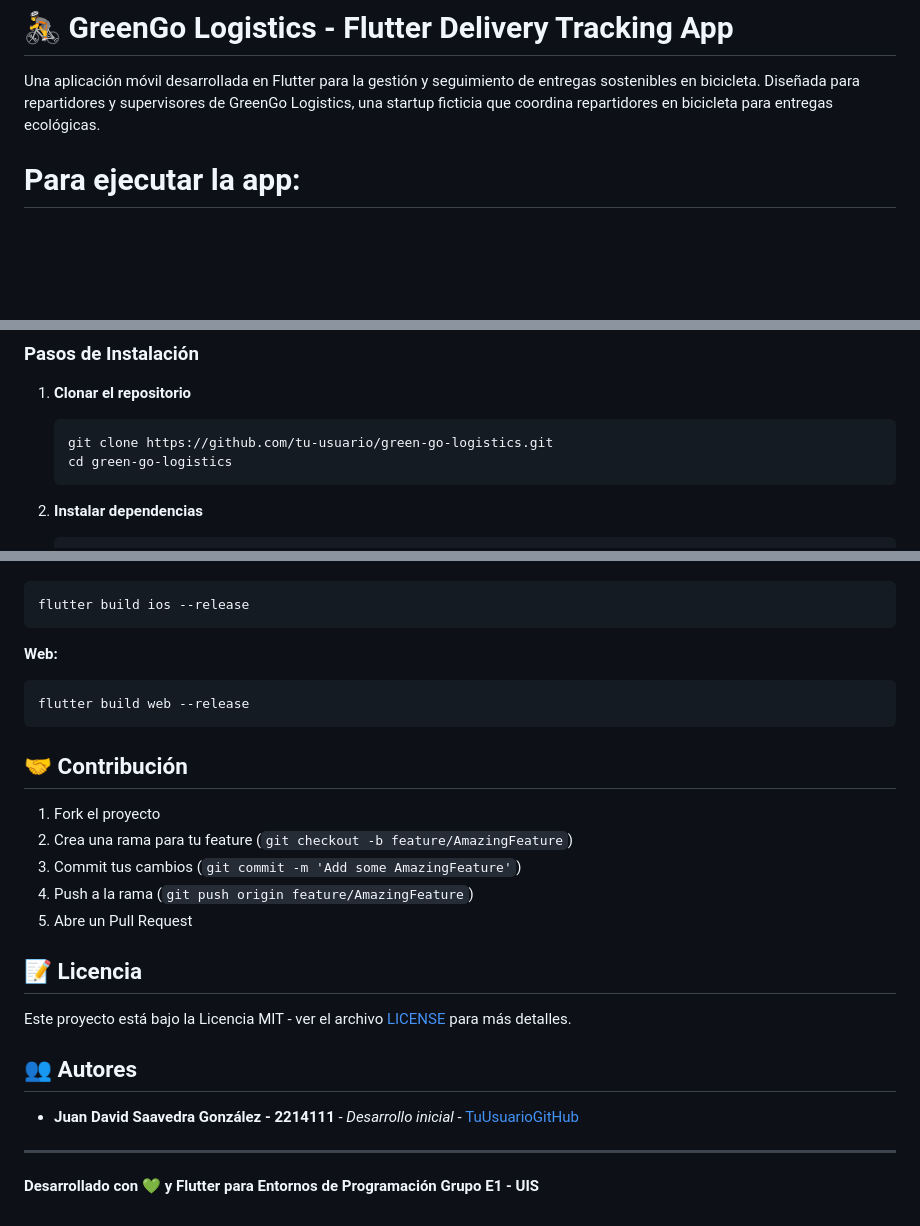
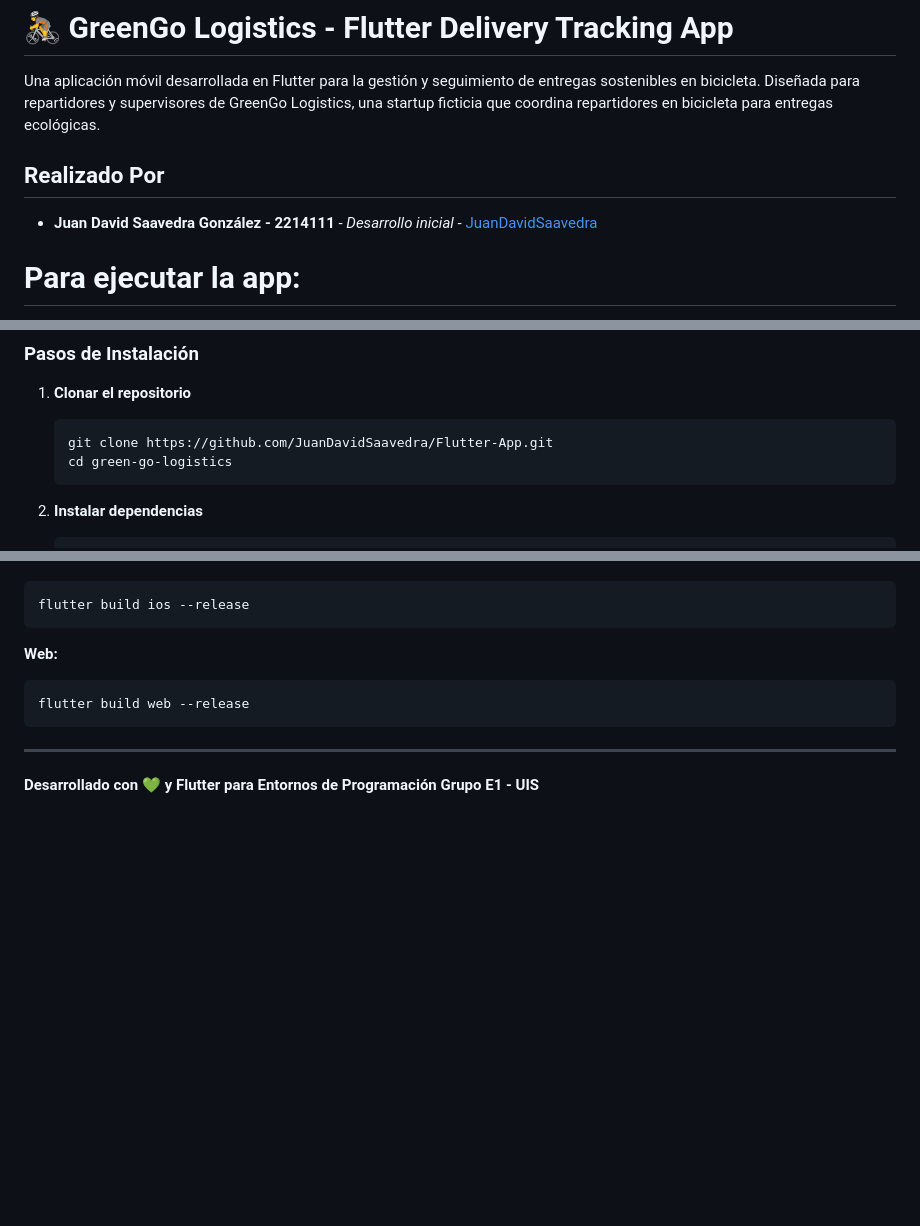
Before and after one commit to JuanDavidSaavedra/Flutter-App, a Markdown page: flutter_application_1/README.md, 3 parts joined by grey strips. Rendered like a GitHub page; blank space fills up the shorter version.

Commit message:
Update README with author details and clone link
Added author information and updated repository clone link.

````diff
--- a/flutter_application_1/README.md
+++ b/flutter_application_1/README.md
@@ -1,6 +1,10 @@
 # 🚴 GreenGo Logistics - Flutter Delivery Tracking App
 
 Una aplicación móvil desarrollada en Flutter para la gestión y seguimiento de entregas sostenibles en bicicleta. Diseñada para repartidores y supervisores de GreenGo Logistics, una startup ficticia que coordina repartidores en bicicleta para entregas ecológicas.
+
+## Realizado Por
+
+- **Juan David Saavedra González - 2214111** - *Desarrollo inicial* - [JuanDavidSaavedra](https://github.com/JuanDavidSaavedra)
 
 # Para ejecutar la app:
 
@@ -65,7 +69,7 @@ flutter pub get
 
 1. **Clonar el repositorio**
    ```bash
-   git clone https://github.com/tu-usuario/green-go-logistics.git
+   git clone https://github.com/JuanDavidSaavedra/Flutter-App.git
    cd green-go-logistics
    ```
 
@@ -201,22 +205,6 @@ flutter build ios --release
 flutter build web --release
 ```
 
-## 🤝 Contribución
-
-1. Fork el proyecto
-2. Crea una rama para tu feature (`git checkout -b feature/AmazingFeature`)
-3. Commit tus cambios (`git commit -m 'Add some AmazingFeature'`)
-4. Push a la rama (`git push origin feature/AmazingFeature`)
-5. Abre un Pull Request
-
-## 📝 Licencia
-
-Este proyecto está bajo la Licencia MIT - ver el archivo [LICENSE](LICENSE) para más detalles.
-
-## 👥 Autores
-
-- **Juan David Saavedra González - 2214111** - *Desarrollo inicial* - [TuUsuarioGitHub](https://github.com/tuusuario)
-
 ---
 
 **Desarrollado con 💚 y Flutter para Entornos de Programación Grupo E1 - UIS**
````
